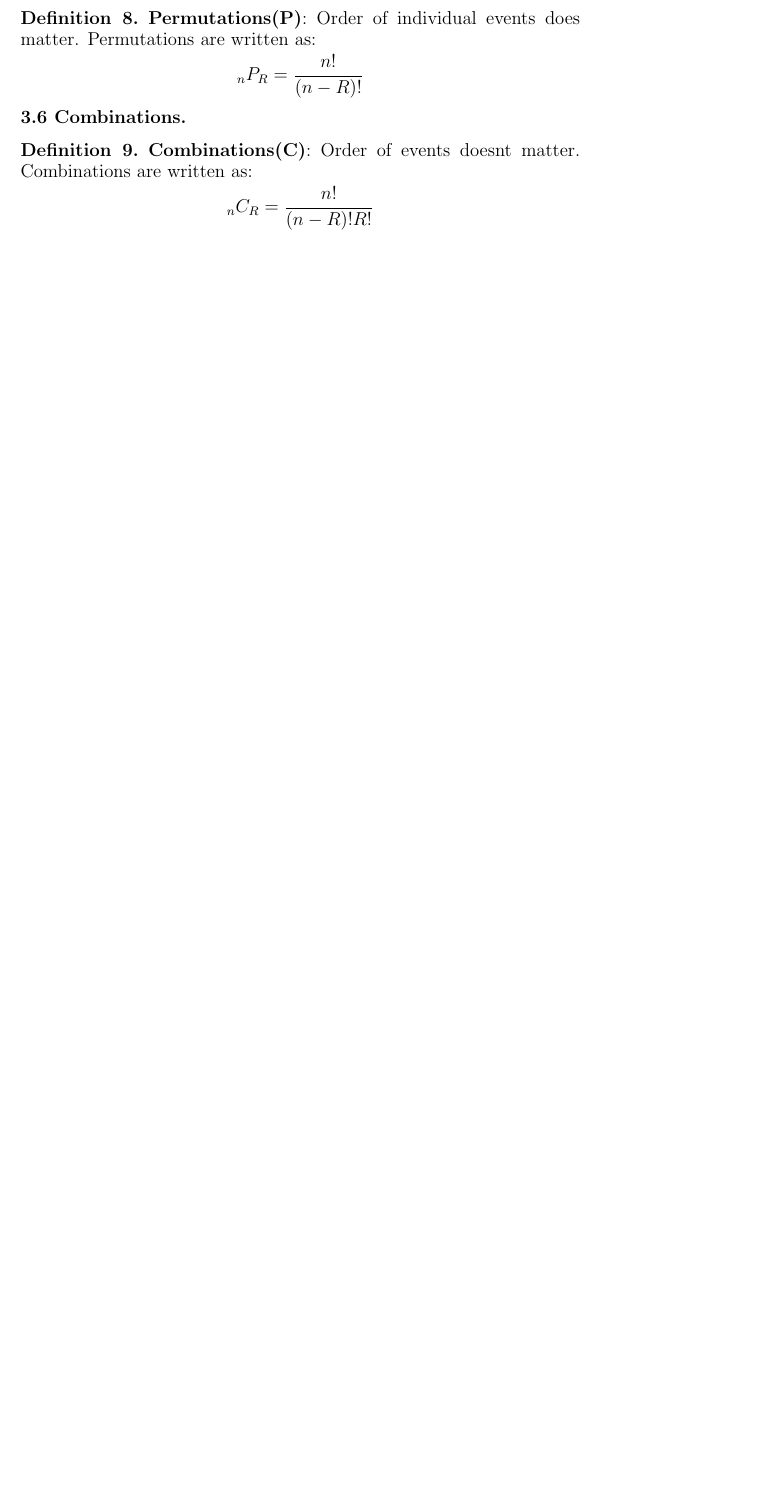
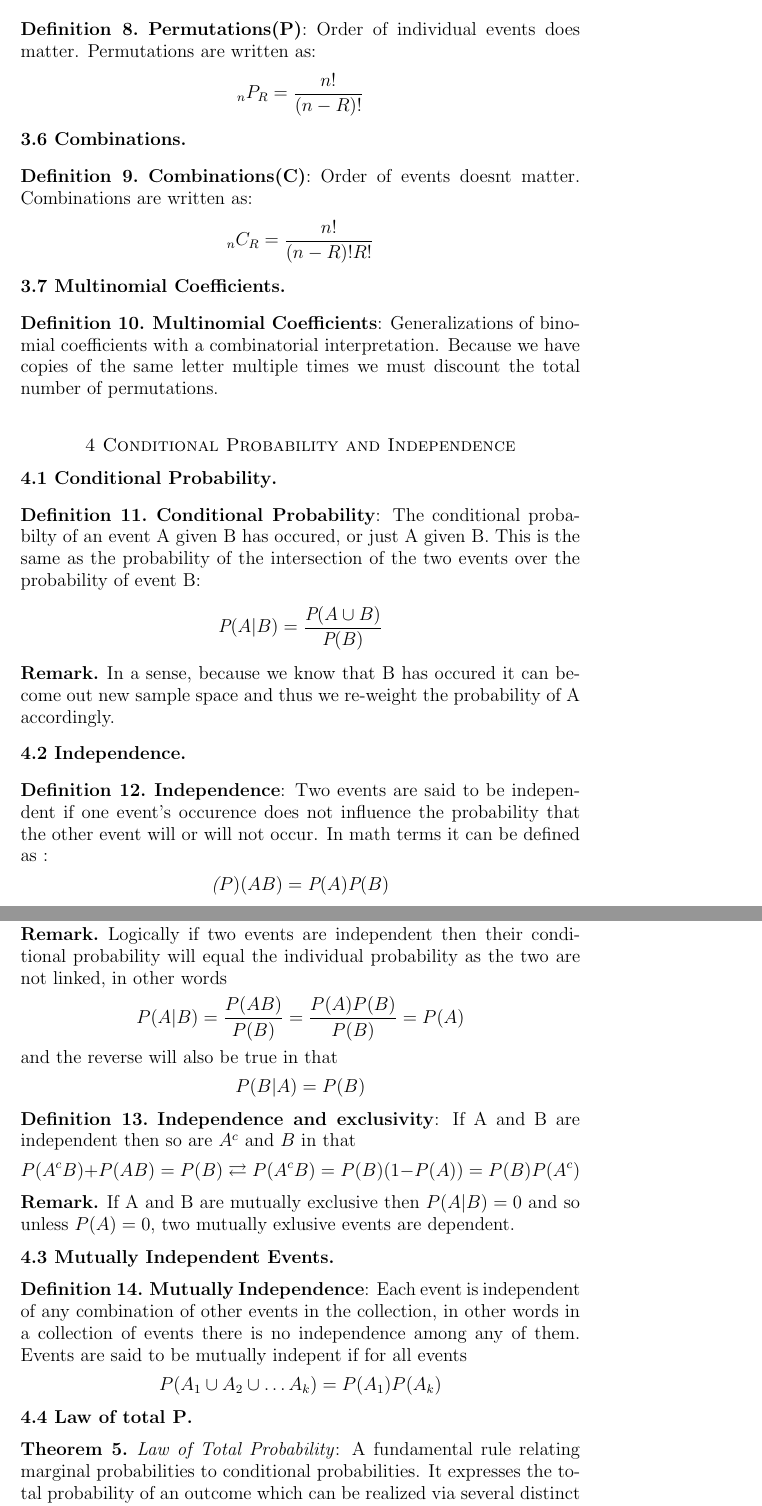
Before and after one commit to anishsundaram/STATS412-Notes, a LaTeX paper (Lecture3-4/Lecture3-4.tex): part of page 3 of 3 before the commit and two parts of pages 4 and 5 of 5 after it, the two joined at a grey line, cut so that both start at the same text, the shorter picture padded with empty space. Compiled offline with pdfLaTeX.

Commit message:
Update notes

```diff
--- a/Lecture3-4/Lecture3-4.tex
+++ b/Lecture3-4/Lecture3-4.tex
@@ -189,3 +189,58 @@
     Order of events doesnt matter. Combinations are written as:
     $$_nC_R = \frac{n!}{(n-R)!R!}$$
 \end{definition}
+
+\subsection*{3.7 Multinomial Coefficients}
+
+\begin{definition}
+    \textbf{Multinomial Coefficients}:
+    Generalizations of binomial coefficients with a combinatorial interpretation. Because we have copies of the same letter multiple times we must discount the total number of permutations.
+
+\end{definition}
+
+\section*{4 Conditional Probability and Independence}
+
+\subsection*{4.1 Conditional Probability}
+
+\begin{definition}
+    \textbf{Conditional Probability}:
+    The conditional probabilty of an event A given B has occured, or just A given B. This is the same as the probability of the intersection of the two events over the probability of event B:
+    $$\emph{P}(A|B) = \frac{\emph{P}(A \cup B)}{\emph{P}(B)}$$
+    \begin{remark}
+        In a sense, because we know that B has occured it can become out new sample space and thus we re-weight the probability of A accordingly.
+    \end{remark}
+\end{definition}
+
+\subsection*{4.2 Independence}
+
+\begin{definition}
+    \textbf{Independence}: Two events are said to be independent if one event's occurence does not influence the probability that the other event will or will not occur. In math terms it can be defined as :
+    $$\textit(P)(AB) = \textit{P}(A)\textit{P}(B)$$
+    \begin{remark}
+        Logically if two events are independent then their conditional probability will equal the individual probability as the two are not linked, in other words $$P(A|B) = \frac{P(AB)}{P(B)} = \frac{P(A)P(B)}{P(B)} = P(A)$$ and the reverse will also be true in that $$P(B|A) = P(B)$$
+    \end{remark}
+\end{definition}
+
+\begin{definition}
+    \textbf{Independence and exclusivity}:
+    If A and B are independent then so are $A^c$ and $B$ in that
+    $$P(A^cB) + P(AB) = P(B) \rightleftarrows P(A^cB) = P(B)(1-P(A)) = P(B)P(A^c)$$
+    \begin{remark}
+        If A and B are mutually exclusive then $P(A|B) = 0$ and so unless $P(A) = 0$, two mutually exlusive events are dependent.
+    \end{remark}
+\end{definition}
+
+
+\subsection*{4.3 Mutually Independent Events}
+
+\begin{definition}
+    \textbf{Mutually Independence}:
+    Each event is independent of any combination of other events in the collection, in other words in a collection of events there is no independence among any of them. Events are said to be mutually indepent if for all events $$P(A_1 \cup A_2 \cup \ldots A_k) = P(A_1)P(A_k)$$
+\end{definition}
+
+\subsection*{4.4 Law of total P}
+
+\begin{theorem}
+    \textit{Law of Total Probability}:
+    A fundamental rule relating marginal probabilities to conditional probabilities. It expresses the total probability of an outcome which can be realized via several distinct events:
+    $$P(A) = P(A|B_1) \cdot P(B_1) + P(A|B_2) \cdot P(B_2) \ldots P(A|B_x) \cdot P(B_X)$$
```
Also changed, not shown: Lecture3-4/Lecture3-4.pdf, Lecture3-4/Lecture3-4.tex (13 more changed lines).
